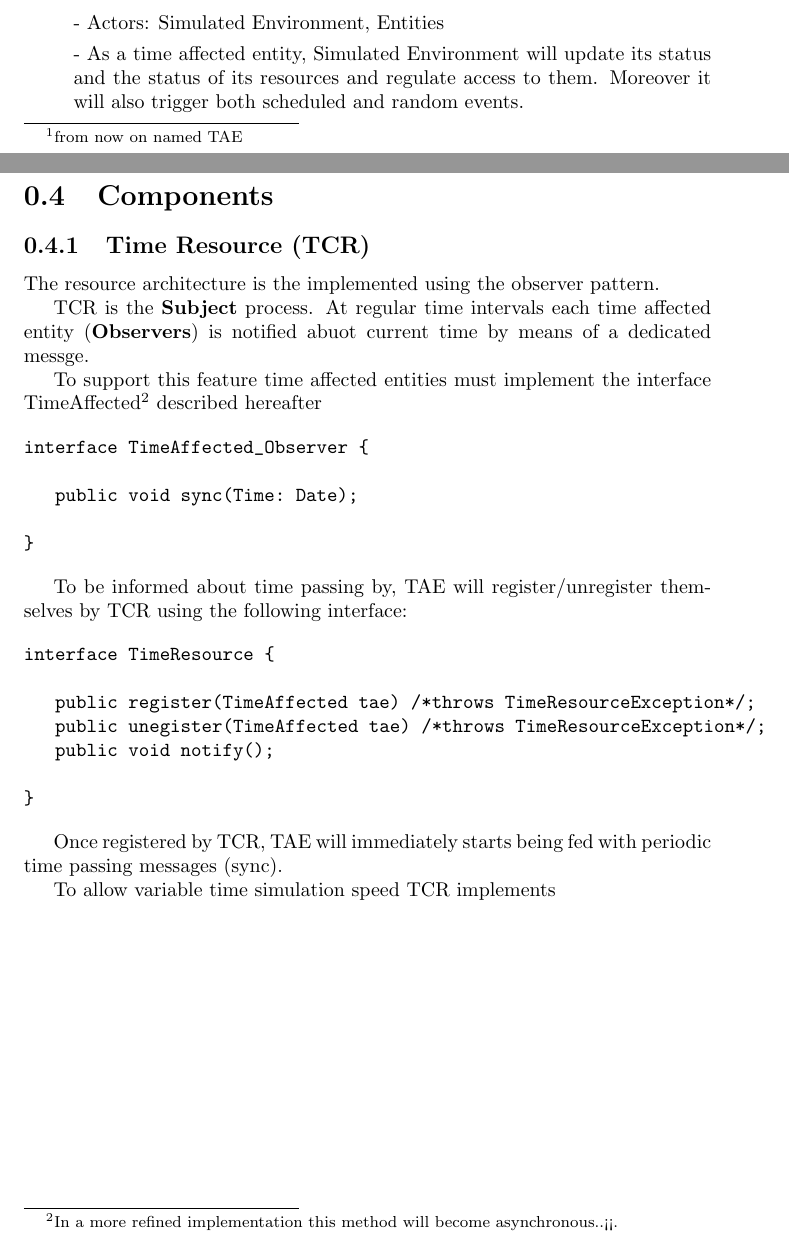
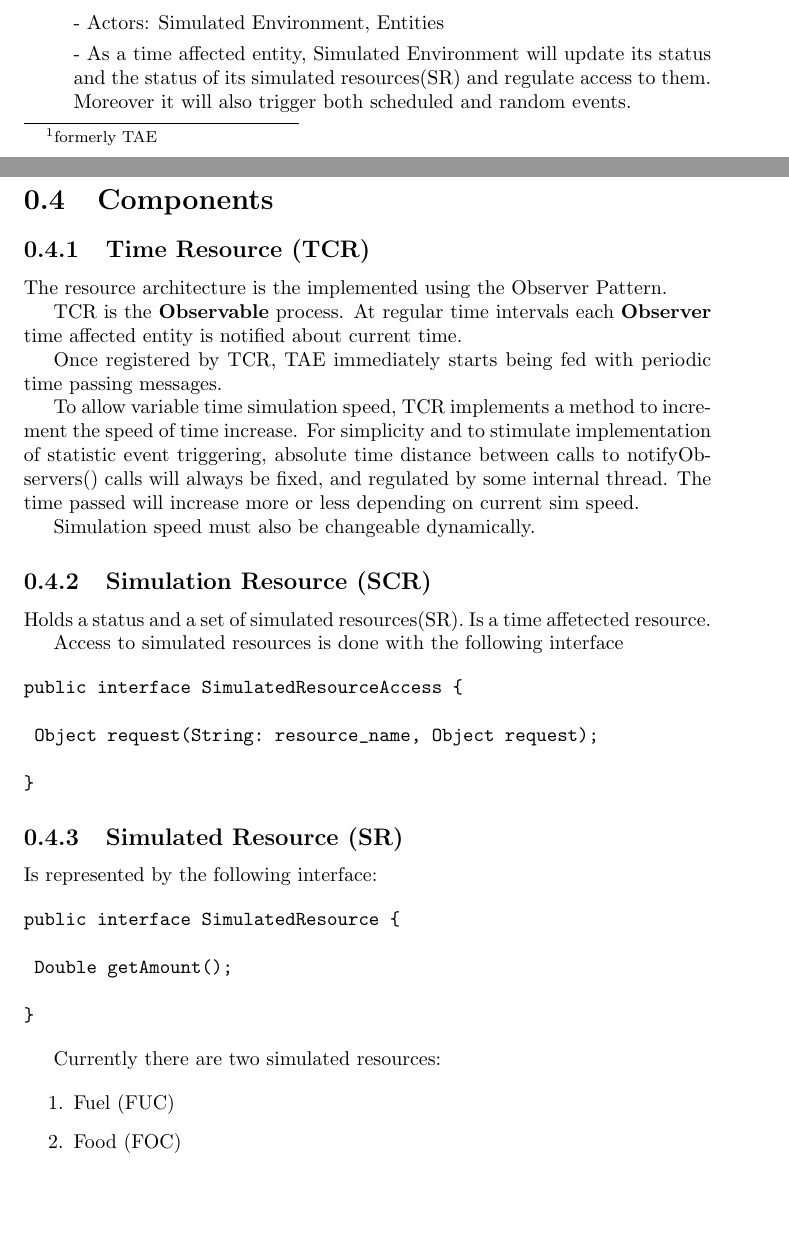
Before and after one commit to tomasotosolini/Village-People, a LaTeX book (docs/main.tex, which reads docs/components.tex, docs/vision_document.tex): two parts of pages 7 and 17 of 17, joined at a grey line, cut so that both start at the same text, the shorter picture padded with empty space. Compiled offline with pdfLaTeX.

Commit message:
Work on components and vision doc

```diff
--- a/docs/components.tex
+++ b/docs/components.tex
@@ -1,32 +1,60 @@
 \subsection{Time Resource (TCR)}
-The resource architecture is the implemented using the observer pattern.
 
-TCR is the \textbf{Subject} process. At regular time intervals each time affected entity (\textbf{Observers}) is notified abuot current time by means of a dedicated messge.
+The resource architecture is the implemented using the Observer Pattern.
 
-To support this feature time affected entities must implement the interface TimeAffected\footnote{
-In a more refined implementation this method will become asynchronous..<<.
-} described hereafter
+TCR is the \textbf{Observable} process. At regular time intervals each
+\textbf{Observer} time affected entity is notified about current time.
+
+Once registered by TCR, TAE immediately starts being fed with periodic time
+passing messages.
+
+To allow variable time simulation speed, TCR implements a method to increment
+the speed of time increase. For simplicity and to stimulate implementation of
+statistic event triggering, absolute time distance between calls to
+notifyObservers() calls will always be fixed, and regulated by some internal
+thread. The time passed will increase more or less depending on current sim
+speed.
+
+Simulation speed must also be changeable dynamically.
+
+
+%%%%%%%%%%%%%%%%%%%%%%%%%%%%%%%%%%%%%%%%%%%%%%%%%%%%%%%%%%%%%%%%%%%%%%%%%%%%%%%%
+
+
+\subsection{Simulation Resource (SCR)}
+
+Holds a status and a set of simulated resources(SR). Is a time affetected
+resource.
+
+Access to simulated resources is done with the following interface
 
 \begin{verbatim}
-interface TimeAffected_Observer {
+public interface SimulatedResourceAccess {
 
-   public void sync(Time: Date);
+	Object request(String: resource_name, Object request);
 
 }
 \end{verbatim}
 
-To be informed about time passing by, TAE will register/unregister themselves by TCR using the following interface:
+
+%%%%%%%%%%%%%%%%%%%%%%%%%%%%%%%%%%%%%%%%%%%%%%%%%%%%%%%%%%%%%%%%%%%%%%%%%%%%%%%%
+
+
+\subsection{Simulated Resource (SR)}
+
+Is represented by the following interface:
 
 \begin{verbatim}
-interface TimeResource {
+public interface SimulatedResource {
 
-   public register(TimeAffected tae) /*throws TimeResourceException*/;
-   public unegister(TimeAffected tae) /*throws TimeResourceException*/;
-   public void notify();
+	Double getAmount();
 
 }
 \end{verbatim}
 
-Once registered by TCR, TAE will immediately starts being fed with periodic time passing messages (sync).
+Currently there are two simulated resources:
 
-To allow variable time simulation speed TCR implements
+\begin{enumerate}
+  \item Fuel (FUC)
+  \item Food (FOC)
+\end{enumerate}
--- a/docs/vision_document.tex
+++ b/docs/vision_document.tex
@@ -37,7 +37,7 @@ The system will simulate time passing by. A simulated Environment (SIM) will pro
 \begin{itemize}
   \item \textbf{Time passing}
 
-	- Actors: Time, Time Affected Entity\footnote{from now on named TAE}
+	- Actors: Time, Time Affected Entity\footnote{formerly TAE}
 
 	- Time will tick and every affected entity is informed about the current simulated universal time
 
@@ -45,7 +45,9 @@ The system will simulate time passing by. A simulated Environment (SIM) will pro
 
 	- Actors: Simulated Environment, Entities
 
-	- As a time affected entity, Simulated Environment will update its status and the status of its resources and regulate access to them. Moreover it will also trigger both scheduled and random events.
+	- As a time affected entity, Simulated Environment will update its
+status and the status of its simulated resources(SR) and regulate access to
+them. Moreover it will also trigger both scheduled and random events.
 
   \item \textbf{Resources}
 
```
Also changed, not shown: docs/vision_document.tex (2 more changed lines).
